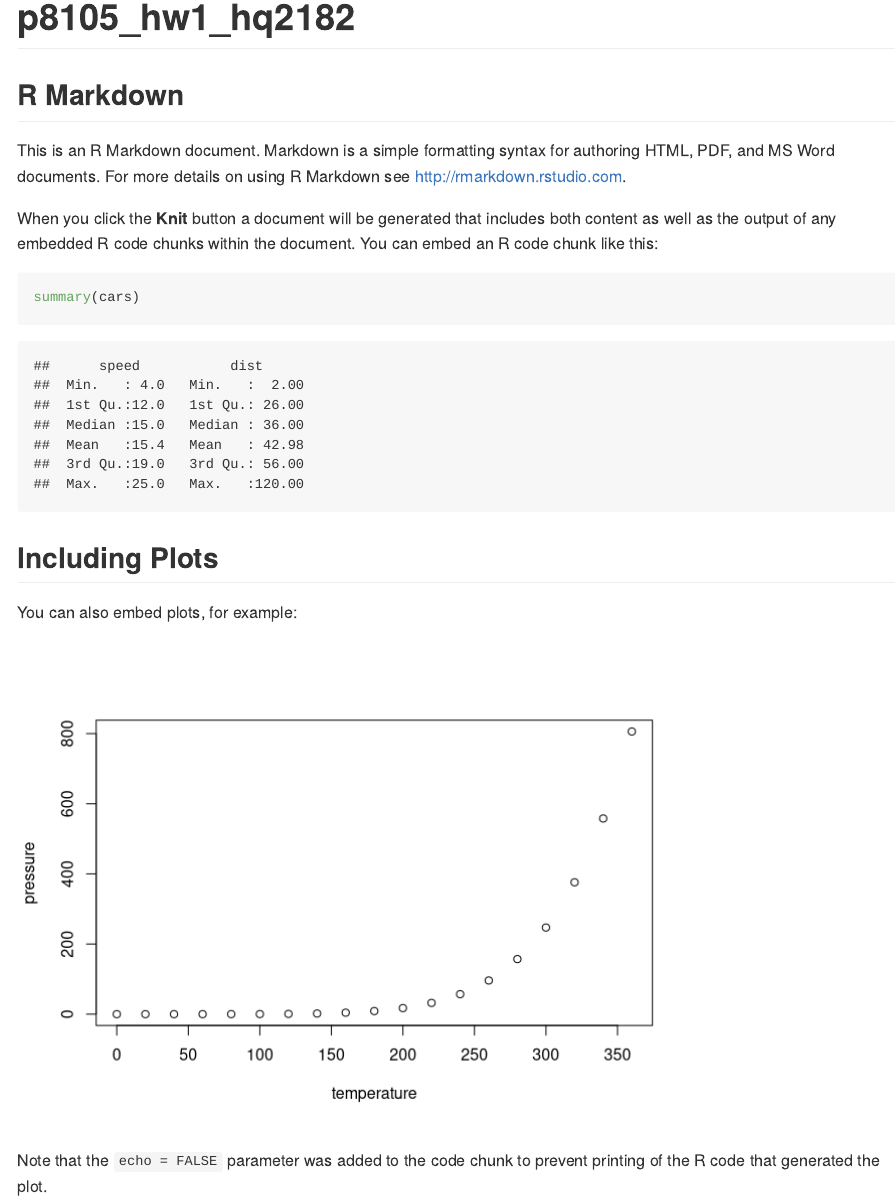
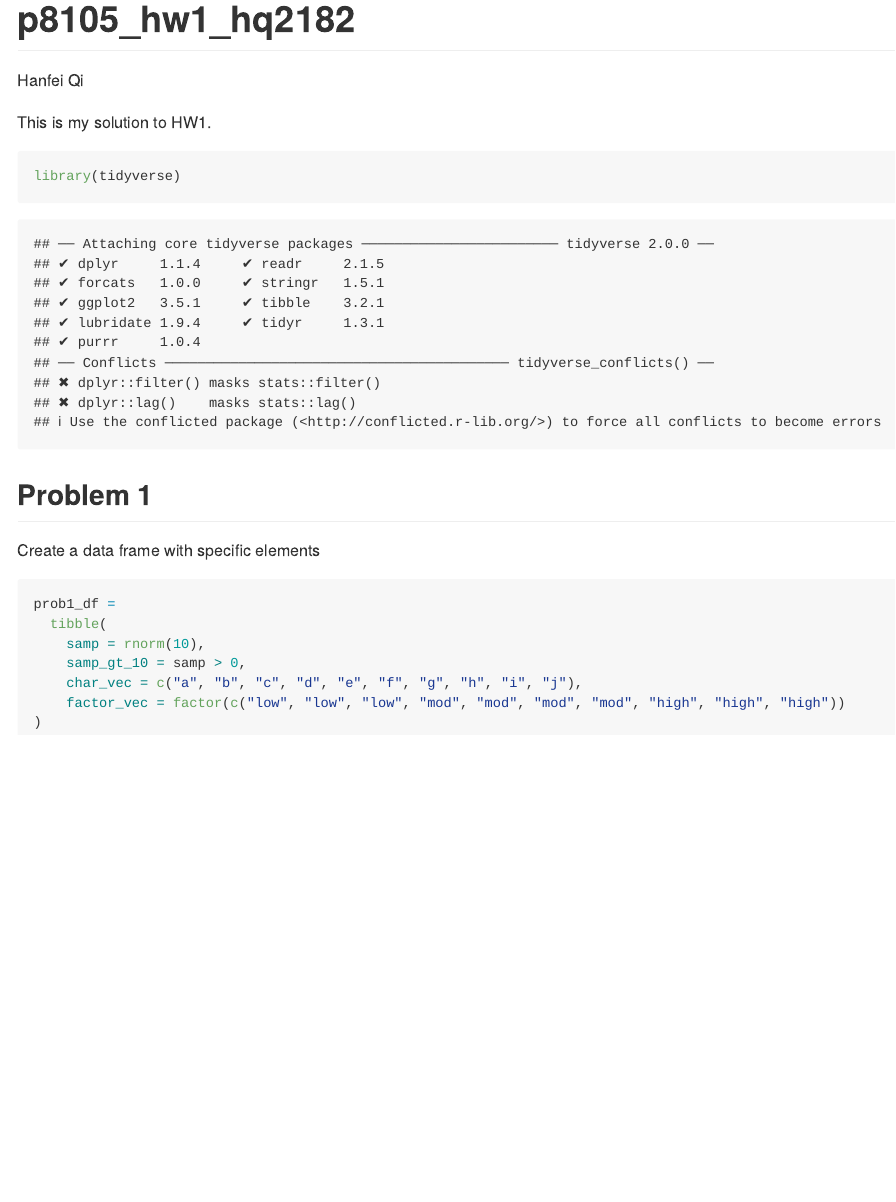
Before and after one commit to ws00289583/p8105_hw1_hq2182, an R Markdown document (p8105_hw1_hq2182.Rmd): the page in a window 1100 px wide, from its top. Rendered offline with R 4.5, knitr and Pandoc, with nearby package versions; both versions are drawn in the output format of the newer one; code that draws random numbers runs with fixed seeds of ours.

Commit message:
dataframe for problem 1

````diff
--- a/p8105_hw1_hq2182.Rmd
+++ b/p8105_hw1_hq2182.Rmd
@@ -1,28 +1,26 @@
 ---
 title: "p8105_hw1_hq2182"
-output: html_document
+author: Hanfei Qi
+output: github_document
 ---
 
-```{r setup, include=FALSE}
-knitr::opts_chunk$set(echo = TRUE)
+This is my solution to HW1.
+
+```{r}
+library(tidyverse)
 ```
 
-## R Markdown
 
-This is an R Markdown document. Markdown is a simple formatting syntax for authoring HTML, PDF, and MS Word documents. For more details on using R Markdown see <http://rmarkdown.rstudio.com>.
+## Problem 1
 
-When you click the **Knit** button a document will be generated that includes both content as well as the output of any embedded R code chunks within the document. You can embed an R code chunk like this:
+Create a data frame with specific elements
 
-```{r cars}
-summary(cars)
+```{r}
+prob1_df =
+  tibble(
+    samp = rnorm(10),
+    samp_gt_10 = samp > 0,
+    char_vec = c("a", "b", "c", "d", "e", "f", "g", "h", "i", "j"),
+    factor_vec = factor(c("low", "low", "low", "mod", "mod", "mod", "mod", "high", "high", "high"))
+)
 ```
-
-## Including Plots
-
-You can also embed plots, for example:
-
-```{r pressure, echo=FALSE}
-plot(pressure)
-```
-
-Note that the `echo = FALSE` parameter was added to the code chunk to prevent printing of the R code that generated the plot.
````
Also changed, not shown: p8105_hw1_hq2182.html (deleted), p8105_hw1_hq2182.md.
